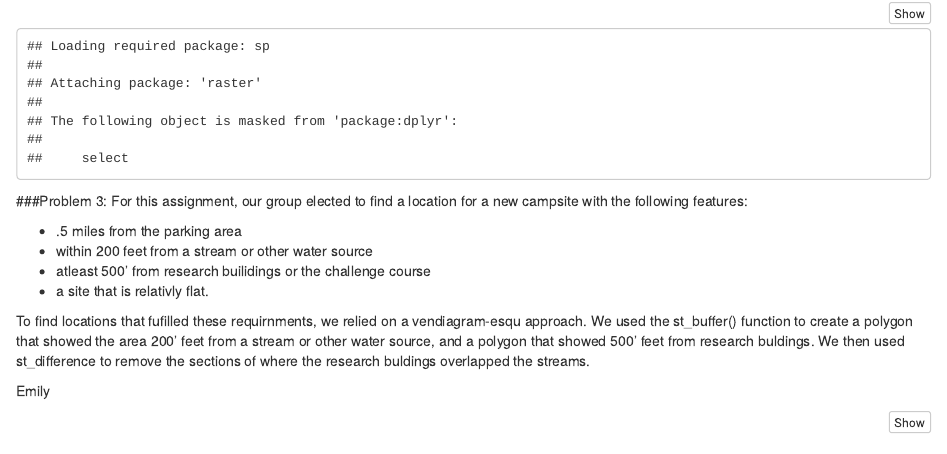
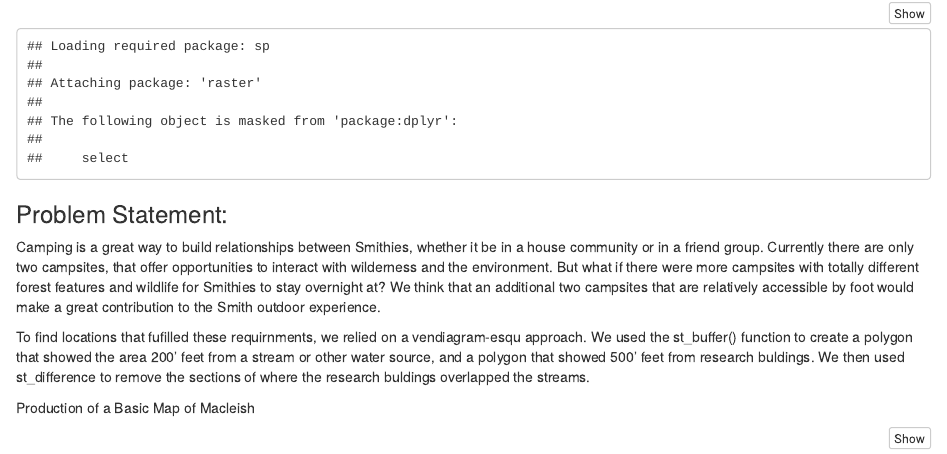
Before and after one commit to christine-chu/mp3-sds, an R Markdown document (mp3.Rmd): the page in a window 1100 px wide, from 800 px down. Rendered offline with R 4.5, knitr and Pandoc, with nearby package versions; some code elsewhere in the file could not run offline.

Commit message:
adding the text from our google doc

````diff
--- a/mp3.Rmd
+++ b/mp3.Rmd
@@ -18,20 +18,16 @@ library(lwgeom)
 library(raster)
 ```
 
-###Problem 3:
-For this assignment, our group elected to find a location for a new campsite with the following features:
+### Problem Statement:
+Camping is a great way to build relationships between Smithies, whether it be in a house community or in a friend group. Currently there are only two campsites, that offer opportunities to interact with wilderness and the environment. But what if there were more campsites with totally different forest features and wildlife for Smithies to stay overnight at? We think that an additional two campsites that are relatively accessible by foot would make a great contribution to the Smith outdoor experience.
 
-* .5 miles from the parking area
-* within 200 feet from a stream or other water source
-* atleast 500' from research builidings or the challenge course
-* a site that is relativly flat.
 
 To find locations that fufilled these requirnments, we relied on a vendiagram-esqu approach.  We used the st_buffer() function to create a polygon that showed the area 200' feet from a stream or other water source, and a polygon that showed 500' feet from research buldings. We then used st_difference to remove the sections of where the research buldings overlapped the streams.
 
 
 
 
-Emily
+Production of a Basic Map of Macleish
 ```{r}
 forest_pal <- colorFactor("Set1",macleish_layers[["forests"]]$Sheet1__Na)
 
````
